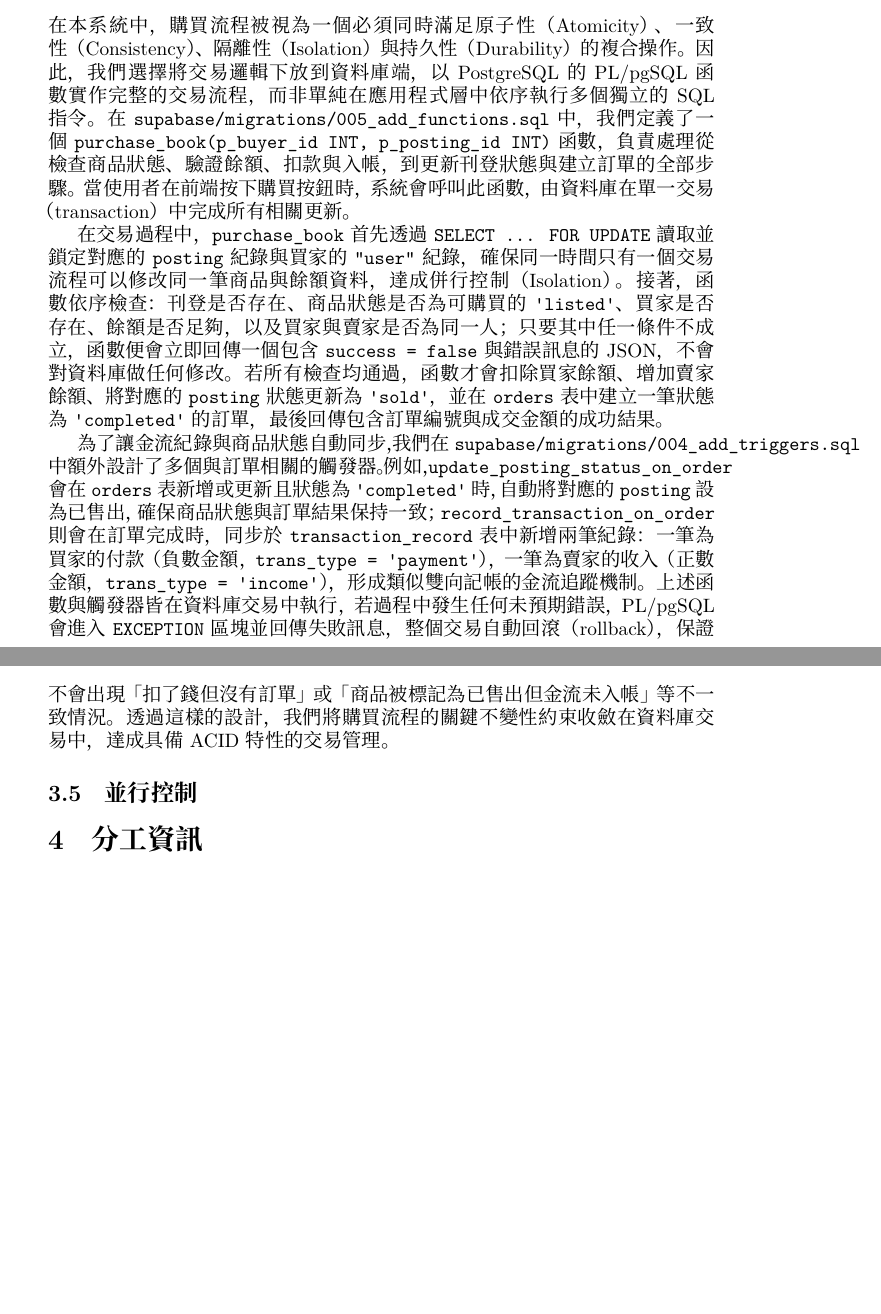
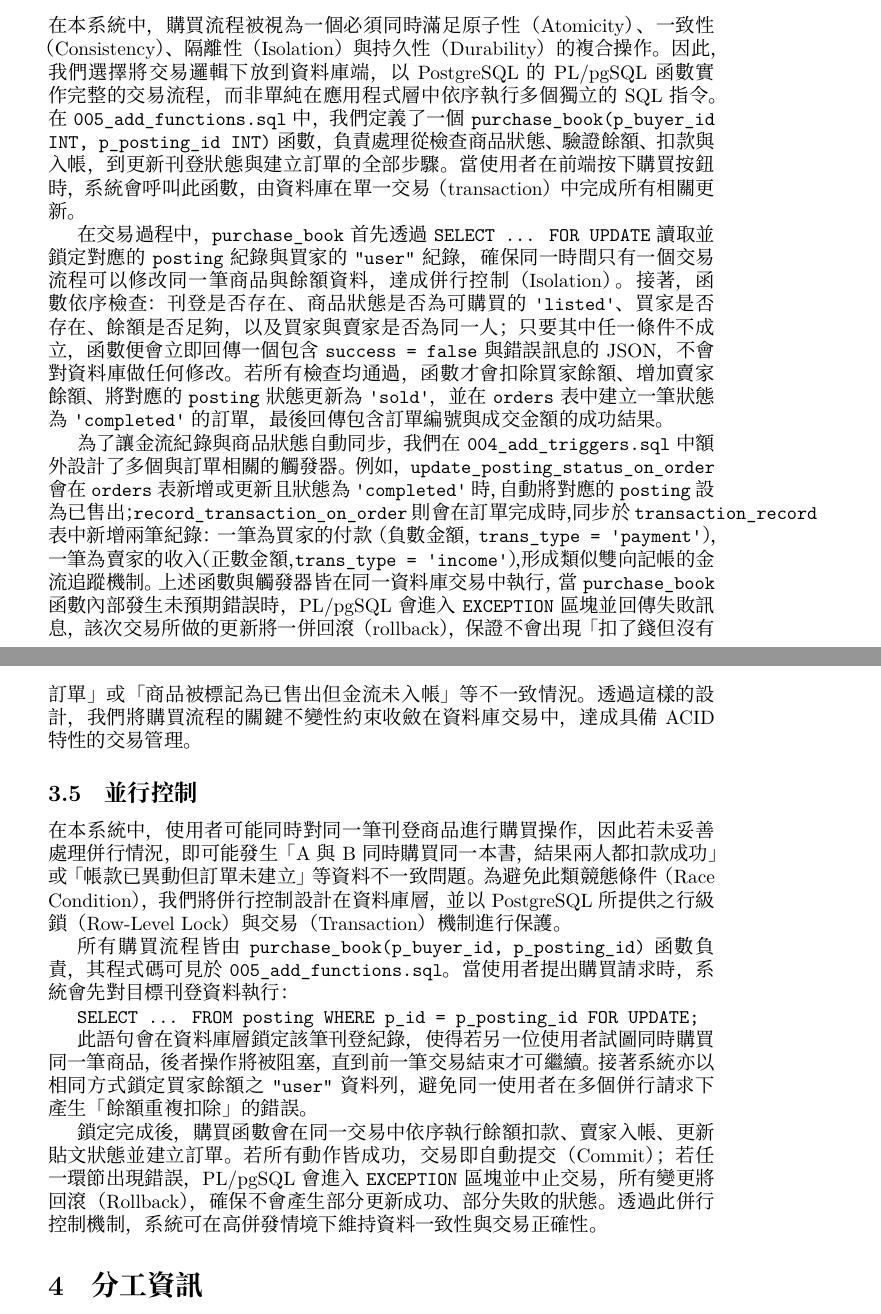
Before and after one commit to Lorry0811/db_final, a LaTeX document (final_report.tex): two parts of pages 9 and 10 of 10, joined at a grey line, cut so that both start at the same text, the shorter picture padded with empty space. Compiled offline with XeLaTeX; a missing font is replaced by an installed copy or a similar font.

Commit message:
修改交易管理和新增並行控制的說明

```diff
--- a/final_report.tex
+++ b/final_report.tex
@@ -352,13 +352,32 @@ CREATE INDEX IF NOT EXISTS idx_course_code ON course(course_code);
 \subsubsection{索引效果}
 
 \subsection{交易管理}
-在本系統中，購買流程被視為一個必須同時滿足原子性（Atomicity）、一致性（Consistency）、隔離性（Isolation）與持久性（Durability）的複合操作。因此，我們選擇將交易邏輯下放到資料庫端，以 PostgreSQL 的 PL/pgSQL 函數實作完整的交易流程，而非單純在應用程式層中依序執行多個獨立的 SQL 指令。在 \texttt{supabase/migrations/005\_add\_functions.sql} 中，我們定義了一個 \texttt{purchase\_book(p\_buyer\_id INT, p\_posting\_id INT)} 函數，負責處理從檢查商品狀態、驗證餘額、扣款與入帳，到更新刊登狀態與建立訂單的全部步驟。當使用者在前端按下購買按鈕時，系統會呼叫此函數，由資料庫在單一交易（transaction）中完成所有相關更新。
+在本系統中，購買流程被視為一個必須同時滿足原子性（Atomicity）、一致性（Consistency）、隔離性（Isolation）與持久性（Durability）的複合操作。因此，我們選擇將交易邏輯下放到資料庫端，以 PostgreSQL 的 PL/pgSQL 函數實作完整的交易流程，而非單純在應用程式層中依序執行多個獨立的 SQL 指令。在 \texttt{005\_add\_functions.sql} 中，我們定義了一個 \texttt{purchase\_book(p\_buyer\_id INT, p\_posting\_id INT)} 函數，負責處理從檢查商品狀態、驗證餘額、扣款與入帳，到更新刊登狀態與建立訂單的全部步驟。當使用者在前端按下購買按鈕時，系統會呼叫此函數，由資料庫在單一交易（transaction）中完成所有相關更新。
 
 在交易過程中，\texttt{purchase\_book} 首先透過 \texttt{SELECT ... FOR UPDATE} 讀取並鎖定對應的 \texttt{posting} 紀錄與買家的 \texttt{"user"} 紀錄，確保同一時間只有一個交易流程可以修改同一筆商品與餘額資料，達成併行控制（Isolation）。接著，函數依序檢查：刊登是否存在、商品狀態是否為可購買的 \texttt{'listed'}、買家是否存在、餘額是否足夠，以及買家與賣家是否為同一人；只要其中任一條件不成立，函數便會立即回傳一個包含 \texttt{success = false} 與錯誤訊息的 JSON，不會對資料庫做任何修改。若所有檢查均通過，函數才會扣除買家餘額、增加賣家餘額、將對應的 \texttt{posting} 狀態更新為 \texttt{'sold'}，並在 \texttt{orders} 表中建立一筆狀態為 \texttt{'completed'} 的訂單，最後回傳包含訂單編號與成交金額的成功結果。
 
-為了讓金流紀錄與商品狀態自動同步，我們在 \texttt{supabase/migrations/004\_add\_triggers.sql} 中額外設計了多個與訂單相關的觸發器。例如，\texttt{update\_posting\_status\_on\_order} 會在 \texttt{orders} 表新增或更新且狀態為 \texttt{'completed'} 時，自動將對應的 \texttt{posting} 設為已售出，確保商品狀態與訂單結果保持一致；\texttt{record\_transaction\_on\_order} 則會在訂單完成時，同步於 \texttt{transaction\_record} 表中新增兩筆紀錄：一筆為買家的付款（負數金額，\texttt{trans\_type = 'payment'}），一筆為賣家的收入（正數金額，\texttt{trans\_type = 'income'}），形成類似雙向記帳的金流追蹤機制。上述函數與觸發器皆在資料庫交易中執行，若過程中發生任何未預期錯誤，PL/pgSQL 會進入 \texttt{EXCEPTION} 區塊並回傳失敗訊息，整個交易自動回滾（rollback），保證不會出現「扣了錢但沒有訂單」或「商品被標記為已售出但金流未入帳」等不一致情況。透過這樣的設計，我們將購買流程的關鍵不變性約束收斂在資料庫交易中，達成具備 ACID 特性的交易管理。
+為了讓金流紀錄與商品狀態自動同步，我們在 \texttt{004\_add\_triggers.sql} 中額外設計了多個與訂單相關的觸發器。例如，\texttt{update\_posting\_status\_on\_order} 會在 \texttt{orders} 表新增或更新且狀態為 \texttt{'completed'} 時，自動將對應的 \texttt{posting} 設為已售出；\texttt{record\_transaction\_on\_order} 則會在訂單完成時，同步於 \texttt{transaction\_record} 表中新增兩筆紀錄：一筆為買家的付款（負數金額，\texttt{trans\_type = 'payment'}），一筆為賣家的收入（正數金額，\texttt{trans\_type = 'income'}），形成類似雙向記帳的金流追蹤機制。上述函數與觸發器皆在同一資料庫交易中執行，當 \texttt{purchase\_book} 函數內部發生未預期錯誤時，PL/pgSQL 會進入 \texttt{EXCEPTION} 區塊並回傳失敗訊息，該次交易所做的更新將一併回滾（rollback），保證不會出現「扣了錢但沒有訂單」或「商品被標記為已售出但金流未入帳」等不一致情況。透過這樣的設計，我們將購買流程的關鍵不變性約束收斂在資料庫交易中，達成具備 ACID 特性的交易管理。
 
 \subsection{並行控制}
+在本系統中，使用者可能同時對同一筆刊登商品進行購買操作，因此若未妥善處理併行情況，
+即可能發生「A 與 B 同時購買同一本書，結果兩人都扣款成功」或「帳款已異動但訂單未建立」
+等資料不一致問題。為避免此類競態條件（Race Condition），我們將併行控制設計在資料庫層，
+並以 PostgreSQL 所提供之行級鎖（Row-Level Lock）與交易（Transaction）機制進行保護。
+
+所有購買流程皆由 \texttt{purchase\_book(p\_buyer\_id, p\_posting\_id)} 函數負責，
+其程式碼可見於 \texttt{005\_add\_functions.sql}。當使用者提出購買請求時，系統會先對
+目標刊登資料執行：
+
+\texttt{SELECT ... FROM posting WHERE p\_id = p\_posting\_id FOR UPDATE;}
+
+此語句會在資料庫層鎖定該筆刊登紀錄，使得若另一位使用者試圖同時購買同一筆商品，
+後者操作將被阻塞，直到前一筆交易結束才可繼續。接著系統亦以相同方式鎖定買家餘額之
+\texttt{"user"} 資料列，避免同一使用者在多個併行請求下產生「餘額重複扣除」的錯誤。
+
+鎖定完成後，購買函數會在同一交易中依序執行餘額扣款、賣家入帳、更新貼文狀態並建立訂單。
+若所有動作皆成功，交易即自動提交（Commit）；若任一環節出現錯誤，PL/pgSQL 會進入
+\texttt{EXCEPTION} 區塊並中止交易，所有變更將回滾（Rollback），確保不會產生部分更新成功、
+部分失敗的狀態。透過此併行控制機制，系統可在高併發情境下維持資料一致性與交易正確性。
 
 \section{分工資訊}
 
```
Also changed, not shown: final_report.pdf.
